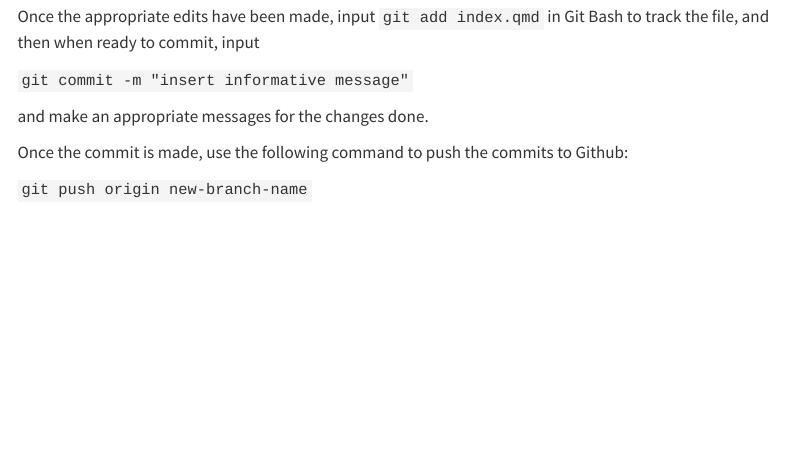
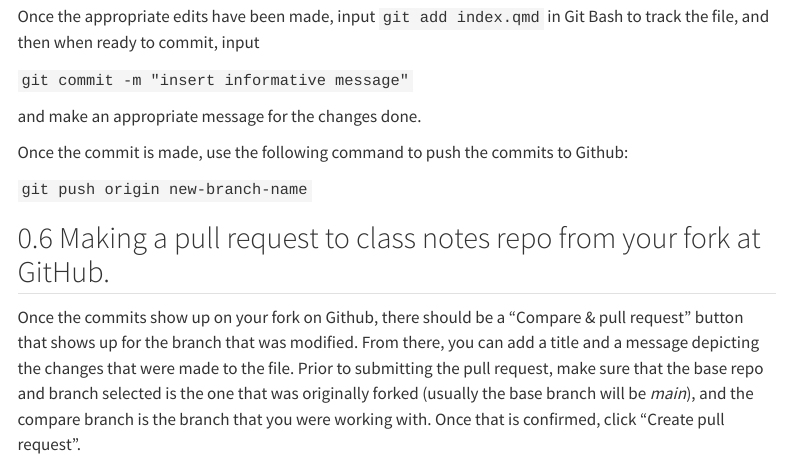
Before and after one commit to ds-uconn/2-contributing-to-class-notes-jc-chen88, a Quarto document (exercise3.qmd): the page in a window 1100 px wide, from 1520 px down. Rendered offline with R 4.5, knitr and Pandoc in place of Quarto, with nearby package versions; menus at the side of the page are left out.

Commit message:
completed part f

```diff
--- a/exercise3.qmd
+++ b/exercise3.qmd
@@ -90,8 +90,19 @@ to track the file, and then when ready to commit, input
 
 `git commit -m "insert informative message"`
 
-and make an appropriate messages for the changes done.
+and make an appropriate message for the changes done.
 
 Once the commit is made, use the following command to push the commits to Github:
 
 `git push origin new-branch-name`
+
+## Making a pull request to class notes repo from your fork at GitHub.
+
+Once the commits show up on your fork on Github, there should be a
+"Compare & pull request" button that shows up for the branch that was
+modified. From there, you can add a title and a message depicting the
+changes that were made to the file. Prior to submitting the pull request,
+make sure that the base repo and branch selected is the one that
+was originally forked (usually the base branch will be *main*),
+and the compare branch is the branch that you were working with.
+Once that is confirmed, click "Create pull request".
```
